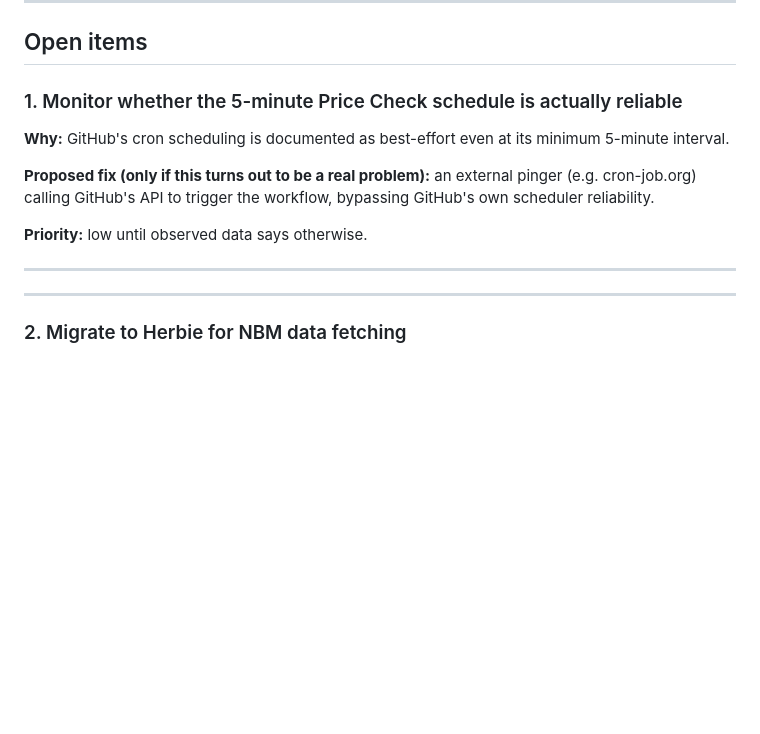
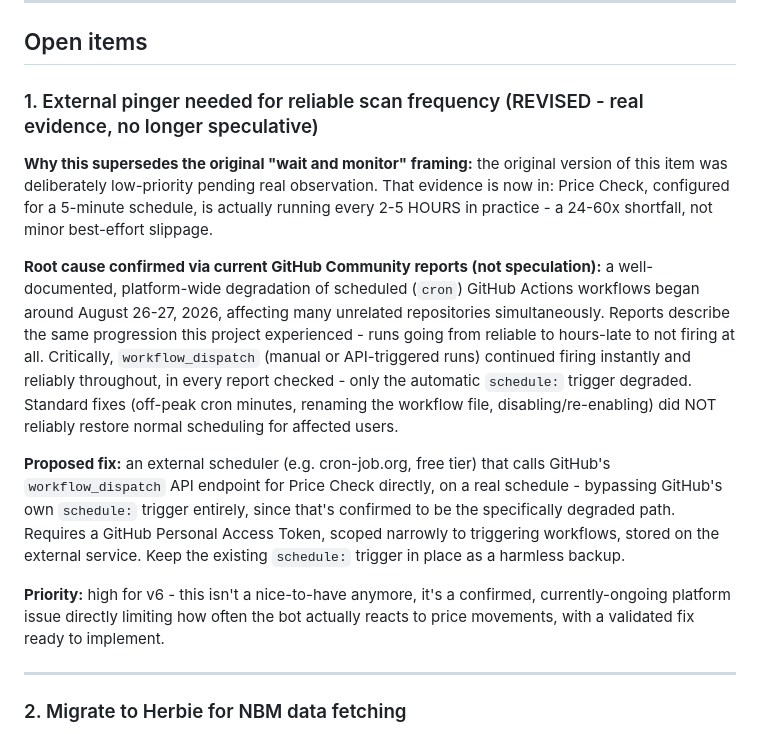
Before and after one commit to vexedvoyager/weather4, a Markdown page: IMPROVEMENTS.md, the part around the change. Rendered like a GitHub page; blank space fills up the shorter version.

Commit message:
Revise monitoring item and update priority for Price Check
Revised item on monitoring the 5-minute Price Check schedule to highlight the need for an external pinger due to confirmed reliability issues with GitHub's cron scheduling. Updated priority to high for v6 based on current platform issues affecting bot responsiveness.

```diff
--- a/IMPROVEMENTS.md
+++ b/IMPROVEMENTS.md
@@ -7,18 +7,38 @@ real usage, not speculative "nice to haves."
 
 ## Open items
 
-### 1. Monitor whether the 5-minute Price Check schedule is actually reliable
+### 1. External pinger needed for reliable scan frequency (REVISED - real evidence, no longer speculative)
 
-**Why:** GitHub's cron scheduling is documented as best-effort even at
-its minimum 5-minute interval.
+**Why this supersedes the original "wait and monitor" framing:** the
+original version of this item was deliberately low-priority pending
+real observation. That evidence is now in: Price Check, configured for
+a 5-minute schedule, is actually running every 2-5 HOURS in practice -
+a 24-60x shortfall, not minor best-effort slippage.
 
-**Proposed fix (only if this turns out to be a real problem):** an
-external pinger (e.g. cron-job.org) calling GitHub's API to trigger the
-workflow, bypassing GitHub's own scheduler reliability.
+**Root cause confirmed via current GitHub Community reports (not
+speculation):** a well-documented, platform-wide degradation of
+scheduled (`cron`) GitHub Actions workflows began around August 26-27,
+2026, affecting many unrelated repositories simultaneously. Reports
+describe the same progression this project experienced - runs going
+from reliable to hours-late to not firing at all. Critically,
+`workflow_dispatch` (manual or API-triggered runs) continued firing
+instantly and reliably throughout, in every report checked - only the
+automatic `schedule:` trigger degraded. Standard fixes (off-peak cron
+minutes, renaming the workflow file, disabling/re-enabling) did NOT
+reliably restore normal scheduling for affected users.
 
-**Priority:** low until observed data says otherwise.
+**Proposed fix:** an external scheduler (e.g. cron-job.org, free tier)
+that calls GitHub's `workflow_dispatch` API endpoint for Price Check
+directly, on a real schedule - bypassing GitHub's own `schedule:`
+trigger entirely, since that's confirmed to be the specifically
+degraded path. Requires a GitHub Personal Access Token, scoped narrowly
+to triggering workflows, stored on the external service. Keep the
+existing `schedule:` trigger in place as a harmless backup.
 
----
+**Priority:** high for v6 - this isn't a nice-to-have anymore, it's a
+confirmed, currently-ongoing platform issue directly limiting how often
+the bot actually reacts to price movements, with a validated fix ready
+to implement.
 
 ---
 
```
